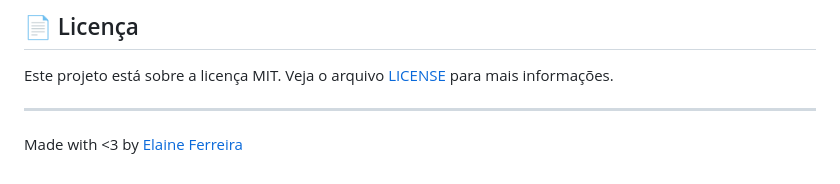
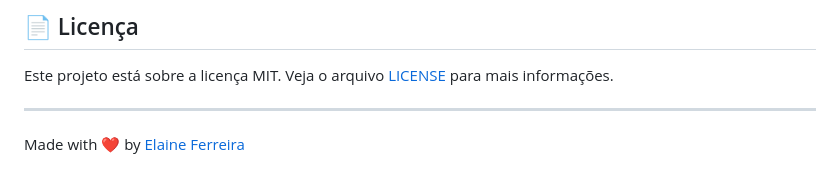
Before and after one commit to elainefs/django-sge-notify, a Markdown page: README.md, the part around the change. Drawn GitHub-style.

Commit message:
feat: update README.md

```diff
--- a/README.md
+++ b/README.md
@@ -107,4 +107,4 @@ Este projeto está sobre a licença MIT. Veja o arquivo [LICENSE](https://github
 
 ---
 
-Made with <3 by [Elaine Ferreira](https://github.com/elainefs/)
+Made with ❤️ by [Elaine Ferreira](https://github.com/elainefs/)
```
